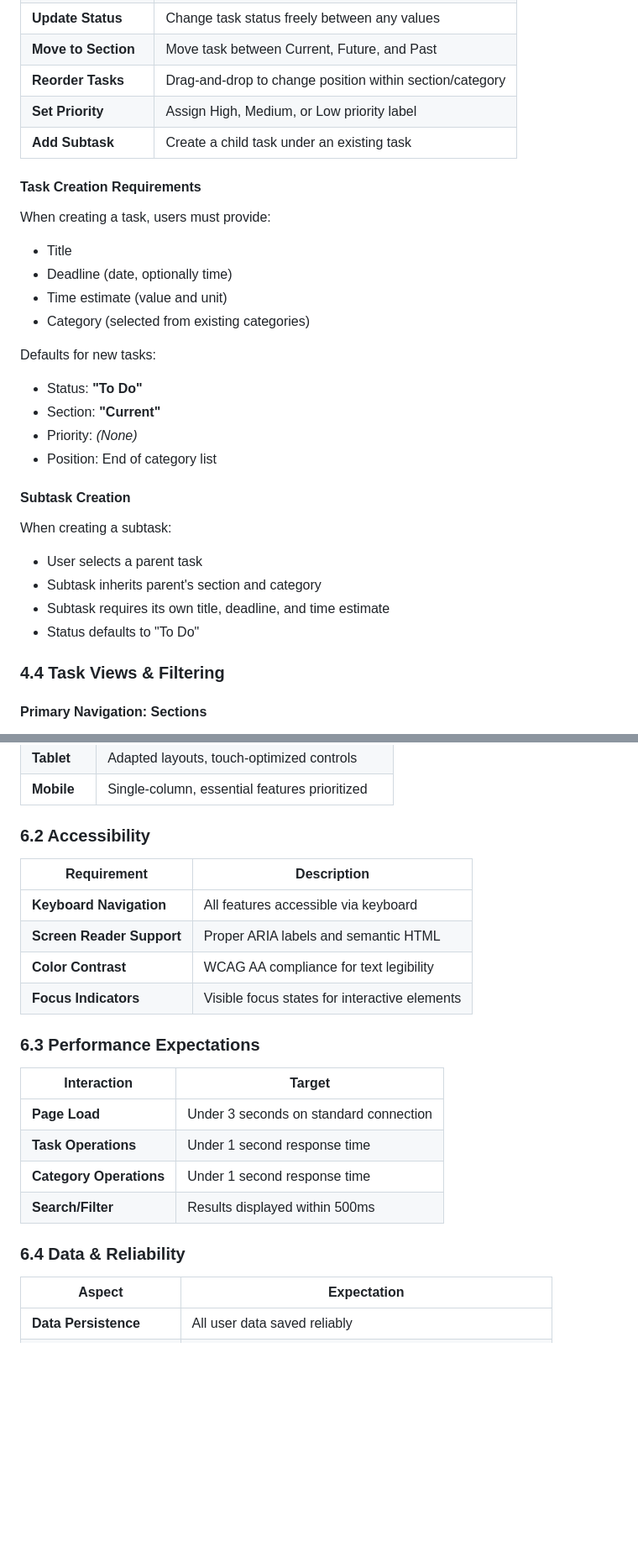
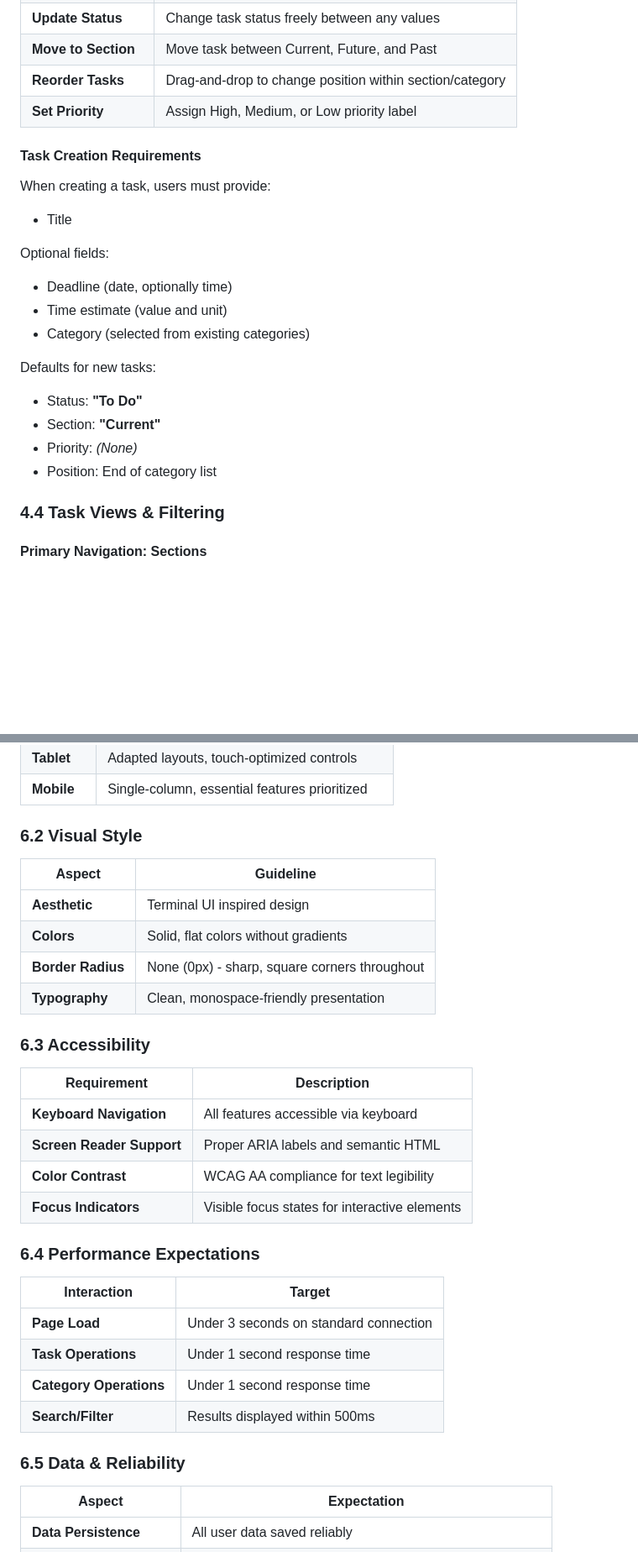
Before and after one commit to ilyasturki/phasionary, a Markdown page: PRODUCT_SPECIFICATION.md, 2 parts joined by grey strips. Shown at 84% size. GitHub-like rendering; blank space fills up the shorter version.

Commit message:
docs: remove subtasks, make categories optional, add terminal UI style

```diff
--- a/PRODUCT_SPECIFICATION.md
+++ b/PRODUCT_SPECIFICATION.md
@@ -201,12 +181,13 @@ A **Section** organizes tasks by temporal phase, representing where work sits in
 | **Move to Section** | Move task between Current, Future, and Past |
 | **Reorder Tasks** | Drag-and-drop to change position within section/category |
 | **Set Priority** | Assign High, Medium, or Low priority label |
-| **Add Subtask** | Create a child task under an existing task |
 
 #### Task Creation Requirements
 
 When creating a task, users must provide:
 - Title
+
+Optional fields:
 - Deadline (date, optionally time)
 - Time estimate (value and unit)
 - Category (selected from existing categories)
@@ -216,14 +197,6 @@ Defaults for new tasks:
 - Section: **"Current"**
 - Priority: *(None)*
 - Position: End of category list
-
-#### Subtask Creation
-
-When creating a subtask:
-- User selects a parent task
-- Subtask inherits parent's section and category
-- Subtask requires its own title, deadline, and time estimate
-- Status defaults to "To Do"
 
 ### 4.4 Task Views & Filtering
 
@@ -407,7 +379,16 @@ When creating a subtask:
 | **Tablet** | Adapted layouts, touch-optimized controls |
 | **Mobile** | Single-column, essential features prioritized |
 
-### 6.2 Accessibility
+### 6.2 Visual Style
+
+| Aspect | Guideline |
+|--------|-----------|
+| **Aesthetic** | Terminal UI inspired design |
+| **Colors** | Solid, flat colors without gradients |
+| **Border Radius** | None (0px) - sharp, square corners throughout |
+| **Typography** | Clean, monospace-friendly presentation |
+
+### 6.3 Accessibility
 
 | Requirement | Description |
 |-------------|-------------|
@@ -416,7 +397,7 @@ When creating a subtask:
 | **Color Contrast** | WCAG AA compliance for text legibility |
 | **Focus Indicators** | Visible focus states for interactive elements |
 
-### 6.3 Performance Expectations
+### 6.4 Performance Expectations
 
 | Interaction | Target |
 |-------------|--------|
@@ -425,7 +406,7 @@ When creating a subtask:
 | **Category Operations** | Under 1 second response time |
 | **Search/Filter** | Results displayed within 500ms |
 
-### 6.4 Data & Reliability
+### 6.5 Data & Reliability
 
 | Aspect | Expectation |
 |--------|-------------|
```
Also changed, not shown: other parts of PRODUCT_SPECIFICATION.md (+5 -27 lines).
